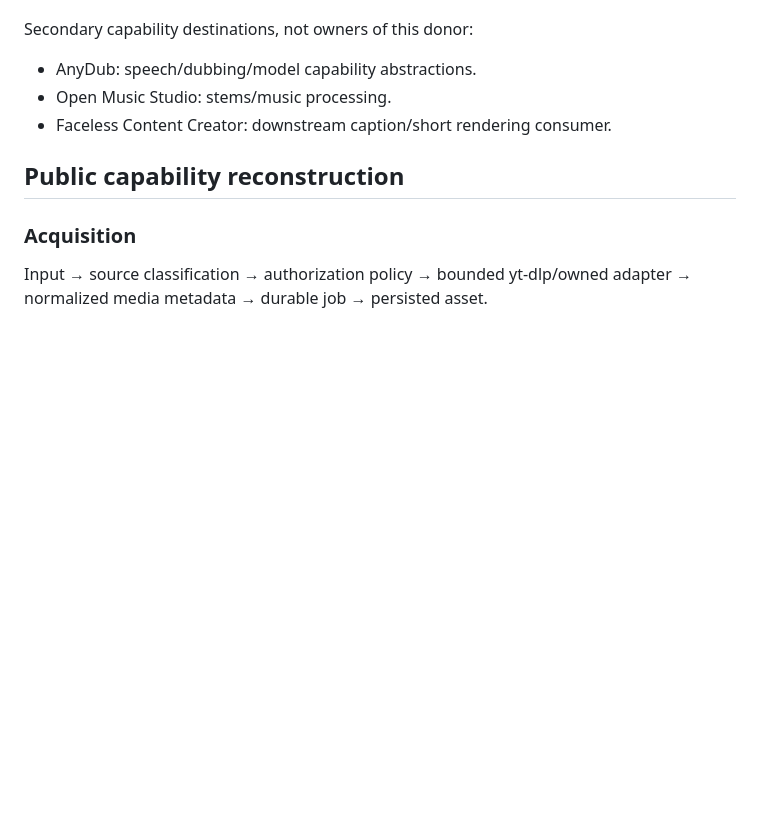
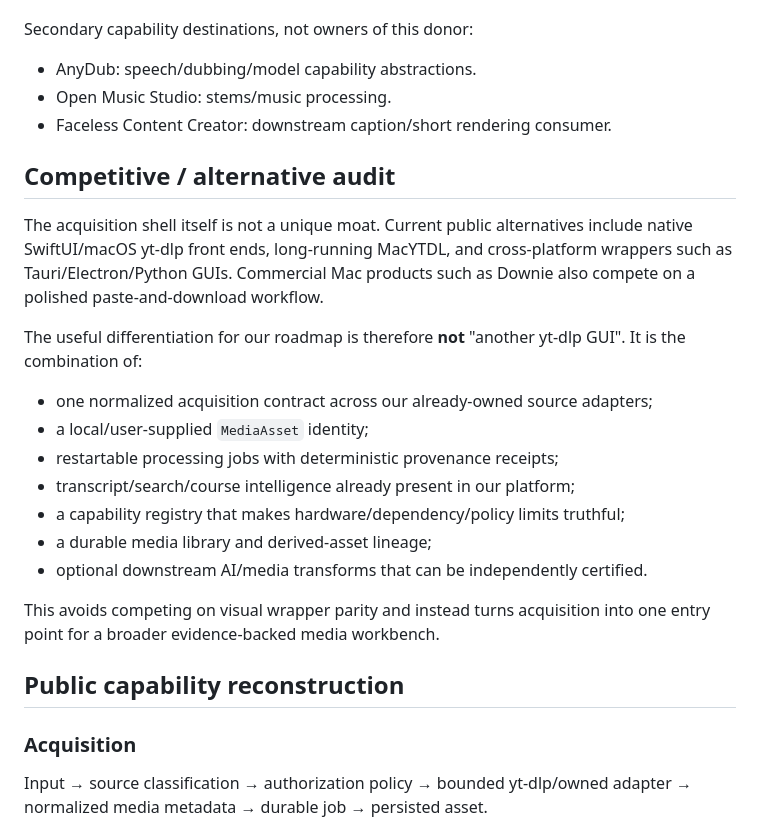
Before and after one commit to rrahul0904/udemy-project-downloader, a Markdown page: docs/PLUCK_MEDIA_WORKBENCH_REVERSE_ENGINEERING.md, the part around the change. Rendered like a GitHub page; blank space fills up the shorter version.

Commit message:
Add competitive positioning to Pluck donor dossier

```diff
--- a/docs/PLUCK_MEDIA_WORKBENCH_REVERSE_ENGINEERING.md
+++ b/docs/PLUCK_MEDIA_WORKBENCH_REVERSE_ENGINEERING.md
@@ -58,6 +58,21 @@ Secondary capability destinations, not owners of this donor:
 - AnyDub: speech/dubbing/model capability abstractions.
 - Open Music Studio: stems/music processing.
 - Faceless Content Creator: downstream caption/short rendering consumer.
+
+## Competitive / alternative audit
+
+The acquisition shell itself is not a unique moat. Current public alternatives include native SwiftUI/macOS yt-dlp front ends, long-running MacYTDL, and cross-platform wrappers such as Tauri/Electron/Python GUIs. Commercial Mac products such as Downie also compete on a polished paste-and-download workflow.
+
+The useful differentiation for our roadmap is therefore **not** "another yt-dlp GUI". It is the combination of:
+- one normalized acquisition contract across our already-owned source adapters;
+- a local/user-supplied `MediaAsset` identity;
+- restartable processing jobs with deterministic provenance receipts;
+- transcript/search/course intelligence already present in our platform;
+- a capability registry that makes hardware/dependency/policy limits truthful;
+- a durable media library and derived-asset lineage;
+- optional downstream AI/media transforms that can be independently certified.
+
+This avoids competing on visual wrapper parity and instead turns acquisition into one entry point for a broader evidence-backed media workbench.
 
 ## Public capability reconstruction
 
```
